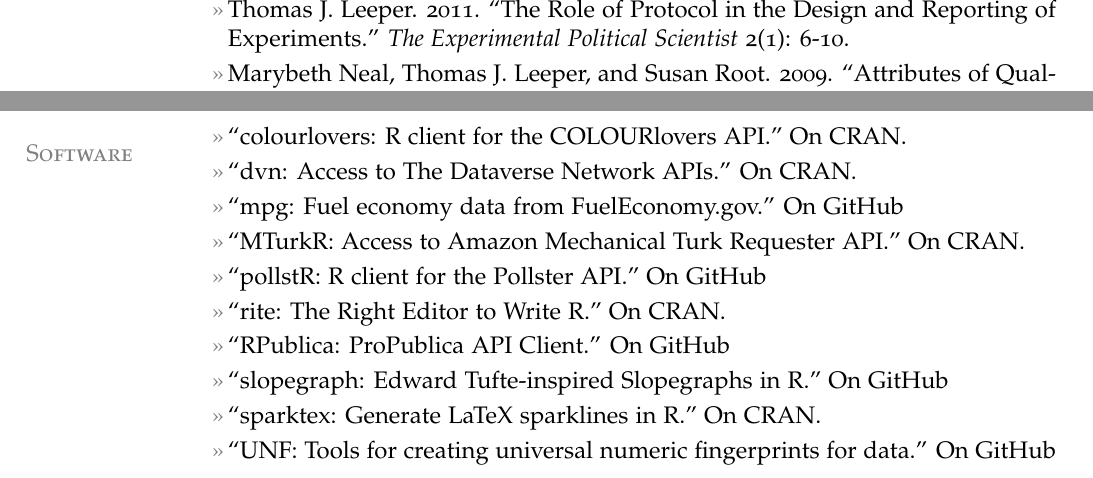
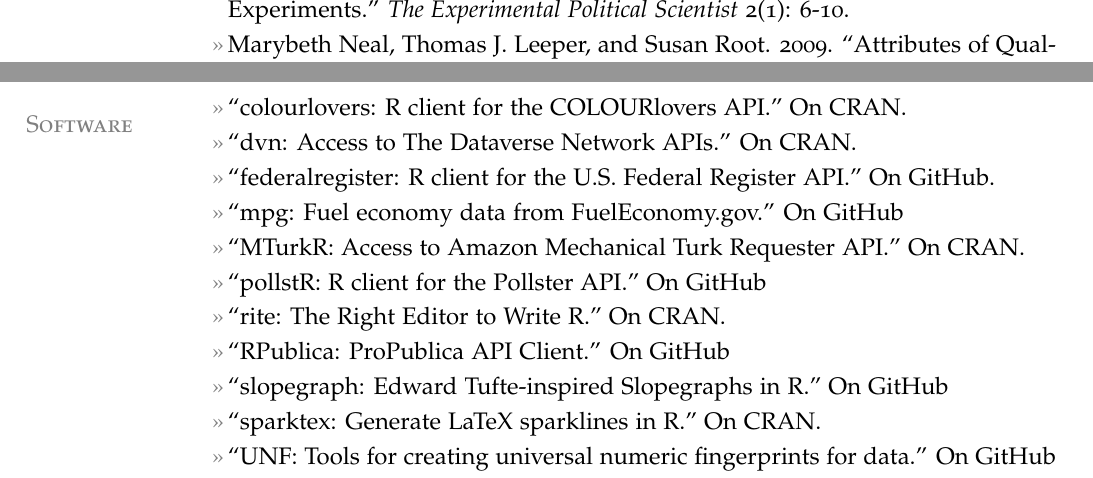
Before and after one commit to leeper/leeper.github.io, a LaTeX CV (cv/cv.tex): two parts of page 3 of 8, joined at a grey line, cut at the place of the change. Compiled offline with pdfLaTeX.

Commit message:
add federalregister package

```diff
--- a/cv/cv.tex
+++ b/cv/cv.tex
@@ -119,6 +119,7 @@
 \section{Software}
 \entry{``colourlovers: R client for the COLOURlovers API.'' On \href{http://cran.r-project.org/web/packages/colourlovers/index.html}{CRAN}.}
 \entry{``dvn: Access to The Dataverse Network APIs.'' On \href{http://cran.r-project.org/web/packages/dvn/index.html}{CRAN}.}
+\entry{``federalregister: R client for the U.S. Federal Register API.'' On \href{https://github.com/rOpenGov/federalregister}{GitHub}.}
 \entry{``mpg: Fuel economy data from FuelEconomy.gov.'' On \href{https://github.com/rOpenGov/mpg}{GitHub}}
 \entry{``MTurkR: Access to Amazon Mechanical Turk Requester API.'' On \href{http://cran.r-project.org/web/packages/MTurkR/index.html}{CRAN}.}
 \entry{``pollstR: R client for the Pollster API.'' On \href{https://github.com/rOpenGov/pollstR}{GitHub}}
```
